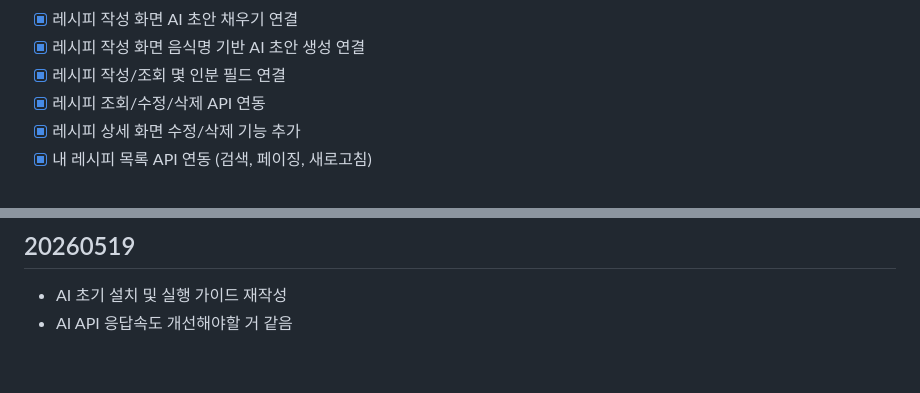
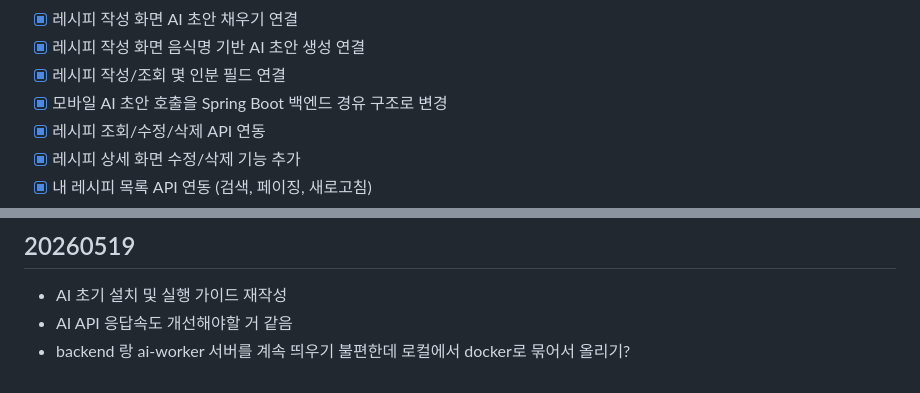
Before and after one commit to jun0x2dev/recipe-app, a Markdown page: TODO.md, 2 parts joined by grey strips. Rendered like a GitHub page.

Commit message:
docs: TODO.md 업데이트

```diff
--- a/TODO.md
+++ b/TODO.md
@@ -27,6 +27,7 @@
 - [x] 레시피 작성 화면 AI 초안 채우기 연결
 - [x] 레시피 작성 화면 음식명 기반 AI 초안 생성 연결
 - [x] 레시피 작성/조회 몇 인분 필드 연결
+- [x] 모바일 AI 초안 호출을 Spring Boot 백엔드 경유 구조로 변경
 - [x] 레시피 조회/수정/삭제 API 연동
 - [x] 레시피 상세 화면 수정/삭제 기능 추가
 - [x] 내 레시피 목록 API 연동 (검색, 페이징, 새로고침)
@@ -150,3 +151,4 @@
 ## 20260519
 - AI 초기 설치 및 실행 가이드 재작성
 - AI API 응답속도 개선해야할 거 같음
+- backend 랑 ai-worker 서버를 계속 띄우기 불편한데 로컬에서 docker로 묶어서 올리기?
```
